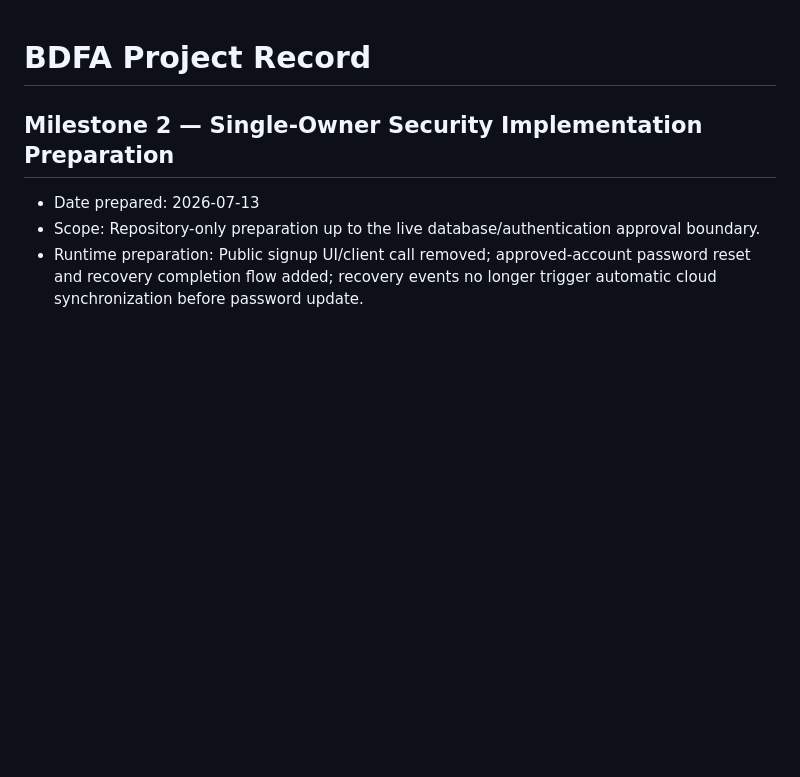
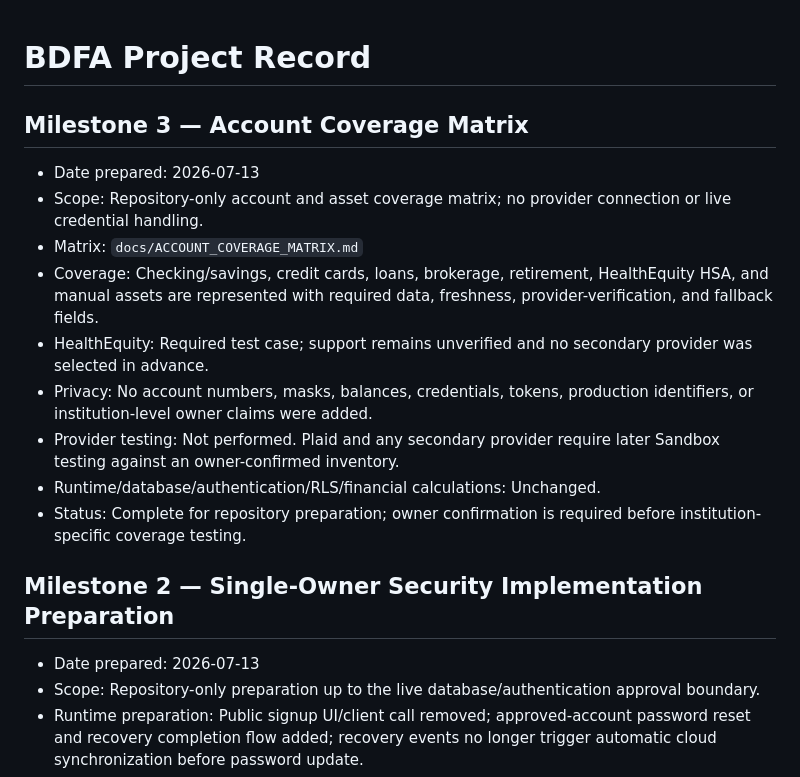
Before and after one commit to kool1160/BDFA, a Markdown page: docs/PROJECT_RECORD.md, the part around the change. Rendered like a GitHub page; blank space fills up the shorter version.

Commit message:
feat: execute BDFA milestone 3

```diff
--- a/docs/PROJECT_RECORD.md
+++ b/docs/PROJECT_RECORD.md
@@ -1,4 +1,16 @@
 # BDFA Project Record
+
+## Milestone 3 — Account Coverage Matrix
+
+- Date prepared: 2026-07-13
+- Scope: Repository-only account and asset coverage matrix; no provider connection or live credential handling.
+- Matrix: `docs/ACCOUNT_COVERAGE_MATRIX.md`
+- Coverage: Checking/savings, credit cards, loans, brokerage, retirement, HealthEquity HSA, and manual assets are represented with required data, freshness, provider-verification, and fallback fields.
+- HealthEquity: Required test case; support remains unverified and no secondary provider was selected in advance.
+- Privacy: No account numbers, masks, balances, credentials, tokens, production identifiers, or institution-level owner claims were added.
+- Provider testing: Not performed. Plaid and any secondary provider require later Sandbox testing against an owner-confirmed inventory.
+- Runtime/database/authentication/RLS/financial calculations: Unchanged.
+- Status: Complete for repository preparation; owner confirmation is required before institution-specific coverage testing.
 
 ## Milestone 2 — Single-Owner Security Implementation Preparation
 
```
Also changed, not shown: BACKLOG.md (+3 -1 lines), docs/ACCOUNT_COVERAGE_MATRIX.md (added, +43 -0 lines).
